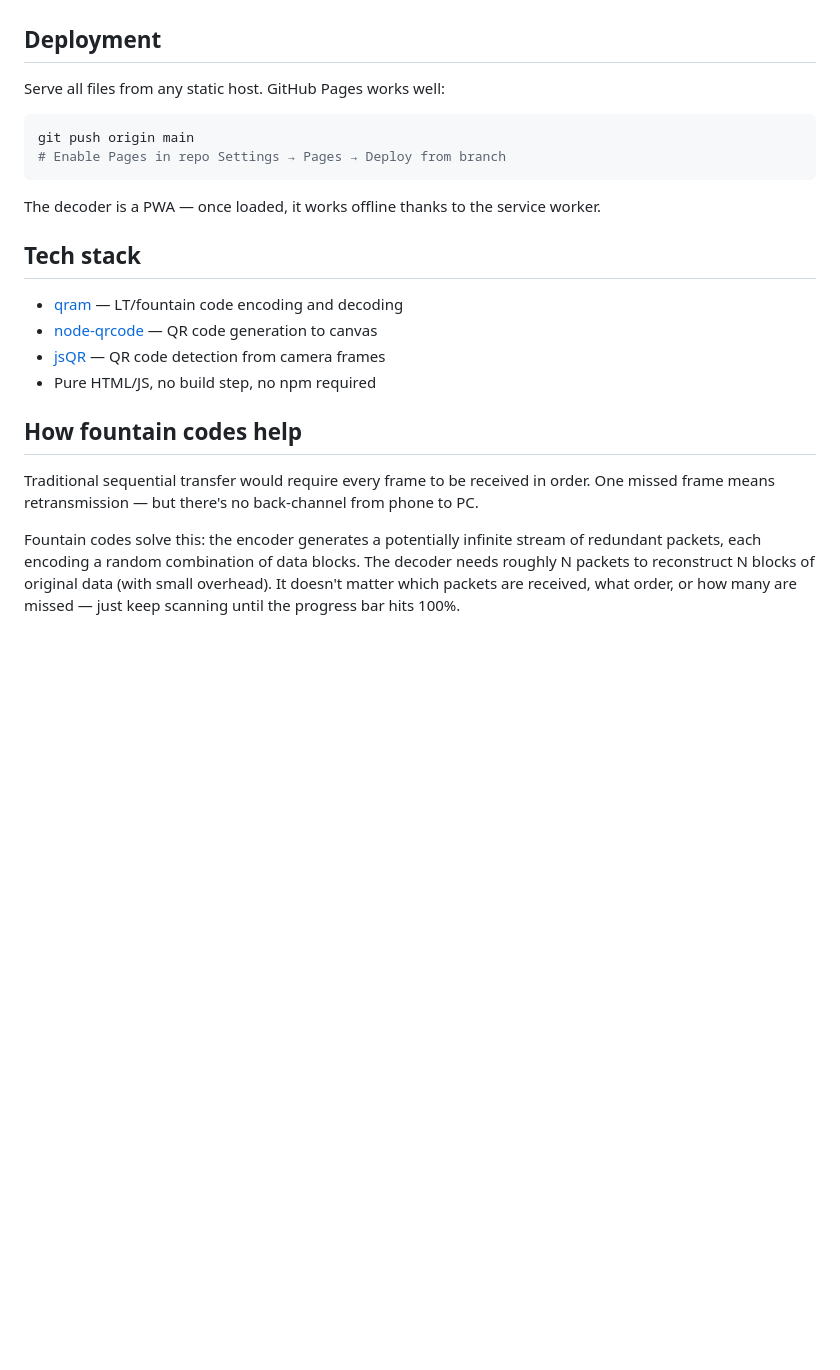
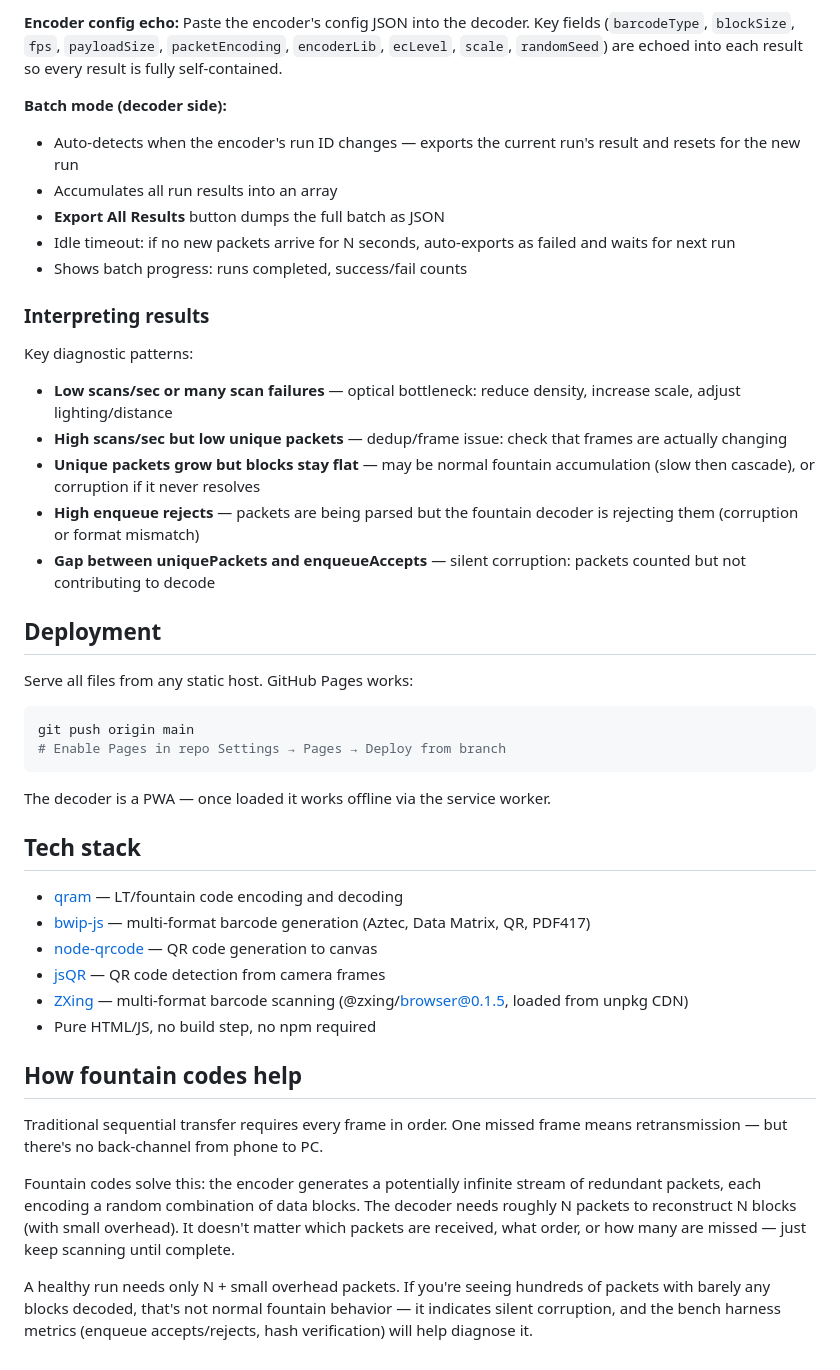
Before and after one commit to johnssarris/qram-tools, a Markdown page: README.md, the part around one of its changes. Drawn GitHub-style; blank space fills up the shorter version.

````diff
--- a/README.md
+++ b/README.md
@@ -52,24 +138,45 @@ libs/
+**Encoder config echo:** Paste the encoder's config JSON into the decoder. Key fields (`barcodeType`, `blockSize`, `fps`, `payloadSize`, `packetEncoding`, `encoderLib`, `ecLevel`, `scale`, `randomSeed`) are echoed into each result so every result is fully self-contained.
+
+**Batch mode (decoder side):**
+- Auto-detects when the encoder's run ID changes — exports the current run's result and resets for the new run
+- Accumulates all run results into an array
+- **Export All Results** button dumps the full batch as JSON
+- Idle timeout: if no new packets arrive for N seconds, auto-exports as failed and waits for next run
+- Shows batch progress: runs completed, success/fail counts
+
+### Interpreting results
+
+Key diagnostic patterns:
+- **Low scans/sec or many scan failures** — optical bottleneck: reduce density, increase scale, adjust lighting/distance
+- **High scans/sec but low unique packets** — dedup/frame issue: check that frames are actually changing
+- **Unique packets grow but blocks stay flat** — may be normal fountain accumulation (slow then cascade), or corruption if it never resolves
+- **High enqueue rejects** — packets are being parsed but the fountain decoder is rejecting them (corruption or format mismatch)
+- **Gap between uniquePackets and enqueueAccepts** — silent corruption: packets counted but not contributing to decode
 
 ## Deployment
 
-Serve all files from any static host. GitHub Pages works well:
+Serve all files from any static host. GitHub Pages works:
 
 ```sh
 git push origin main
 # Enable Pages in repo Settings → Pages → Deploy from branch
 ```
 
-The decoder is a PWA — once loaded, it works offline thanks to the service worker.
+The decoder is a PWA — once loaded it works offline via the service worker.
 
 ## Tech stack
 
 - [qram](https://github.com/digitalbazaar/qram) — LT/fountain code encoding and decoding
+- [bwip-js](https://github.com/metafloor/bwip-js) — multi-format barcode generation (Aztec, Data Matrix, QR, PDF417)
 - [node-qrcode](https://github.com/soldair/node-qrcode) — QR code generation to canvas
 - [jsQR](https://github.com/cozmo/jsQR) — QR code detection from camera frames
+- [ZXing](https://github.com/niclas-niclas-niclas/niclas-niclas-niclas.github.io) — multi-format barcode scanning (@zxing/browser@0.1.5, loaded from unpkg CDN)
 - Pure HTML/JS, no build step, no npm required
 
 ## How fountain codes help
 
-Traditional sequential transfer would require every frame to be received in order. One missed frame means retransmission — but there's no back-channel from phone to PC.
+Traditional sequential transfer requires every frame in order. One missed frame means retransmission — but there's no back-channel from phone to PC.
 
-Fountain codes solve this: the encoder generates a potentially infinite stream of redundant packets, each encoding a random combination of data blocks. The decoder needs roughly N packets to reconstruct N blocks of original data (with small overhead). It doesn't matter which packets are received, what order, or how many are missed — just keep scanning until the progress bar hits 100%.
+Fountain codes solve this: the encoder generates a potentially infinite stream of redundant packets, each encoding a random combination of data blocks. The decoder needs roughly N packets to reconstruct N blocks (with small overhead). It doesn't matter which packets are received, what order, or how many are missed — just keep scanning until complete.
+
+A healthy run needs only N + small overhead packets. If you're seeing hundreds of packets with barely any blocks decoded, that's not normal fountain behavior — it indicates silent corruption, and the bench harness metrics (enqueue accepts/rejects, hash verification) will help diagnose it.
````
Also changed, not shown: other parts of README.md (+120 -34 lines).
